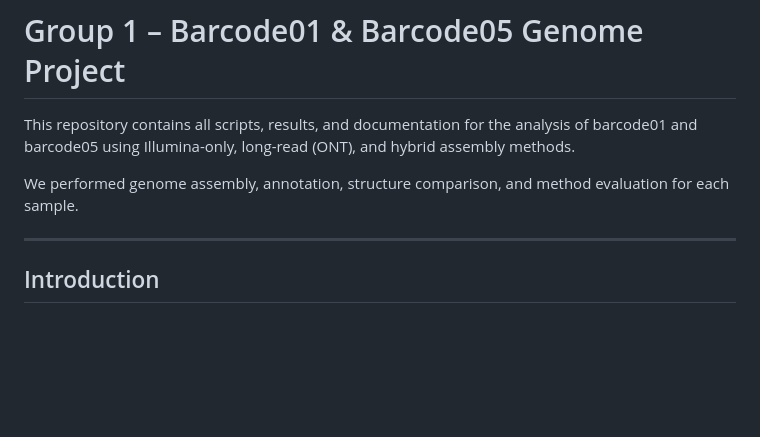
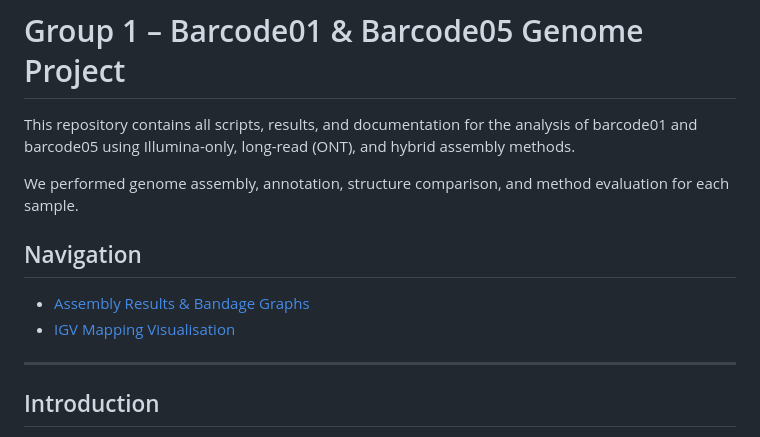
Before and after one commit to hujunfang888/Project-rotation1, a Markdown page: README.md, the part around the change. Drawn GitHub-style; blank space fills up the shorter version.

```diff
--- a/README.md
+++ b/README.md
@@ -3,6 +3,12 @@
 This repository contains all scripts, results, and documentation for the analysis of barcode01 and barcode05 using Illumina-only, long-read (ONT), and hybrid assembly methods.
 
 We performed genome assembly, annotation, structure comparison, and method evaluation for each sample.
+
+
+## Navigation
+
+-  [Assembly Results & Bandage Graphs](./results.md)
+-  [IGV Mapping Visualisation](./igv_visualisation/IGV_visualisation.md)
 
 ---
 
```
